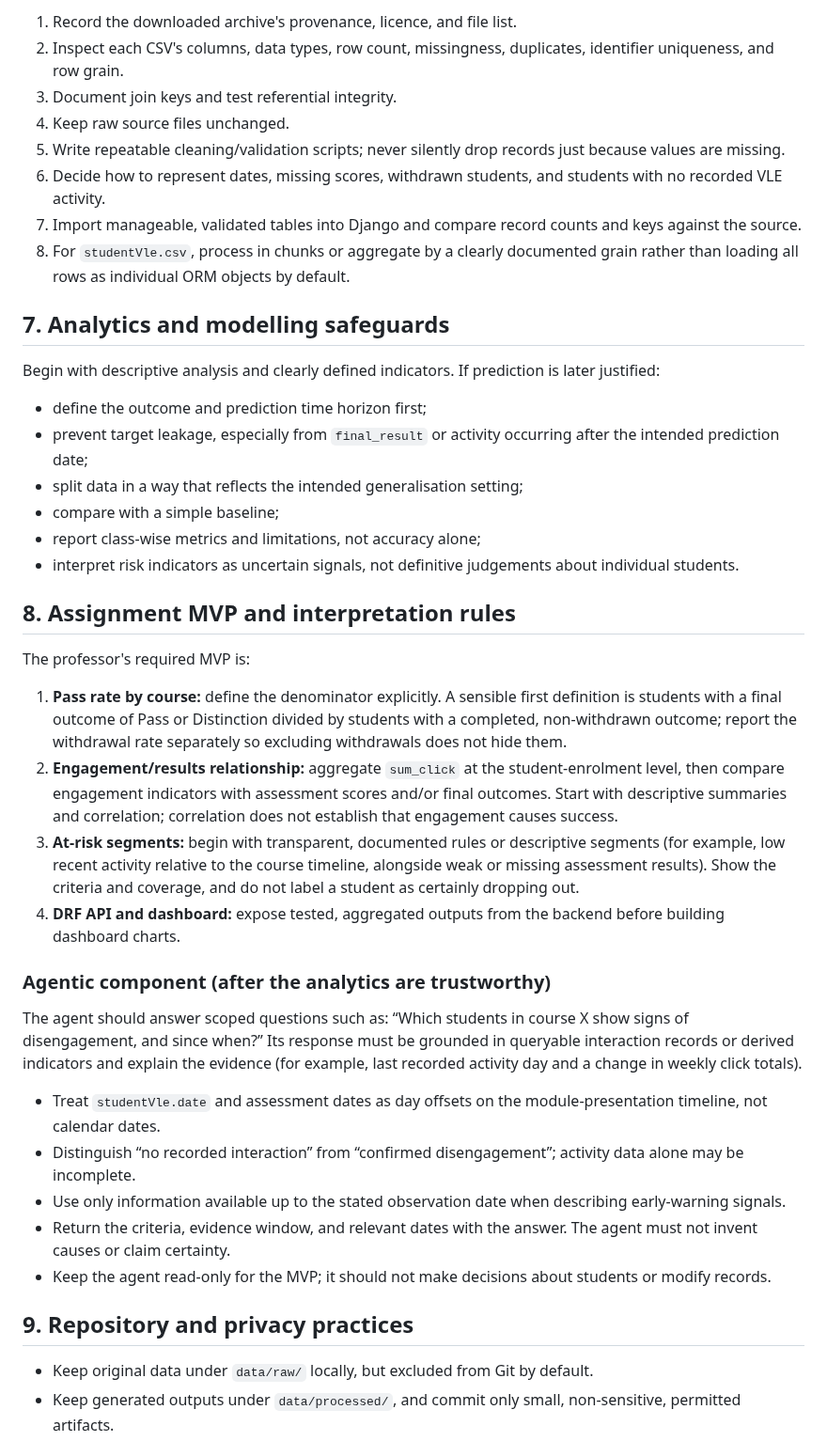
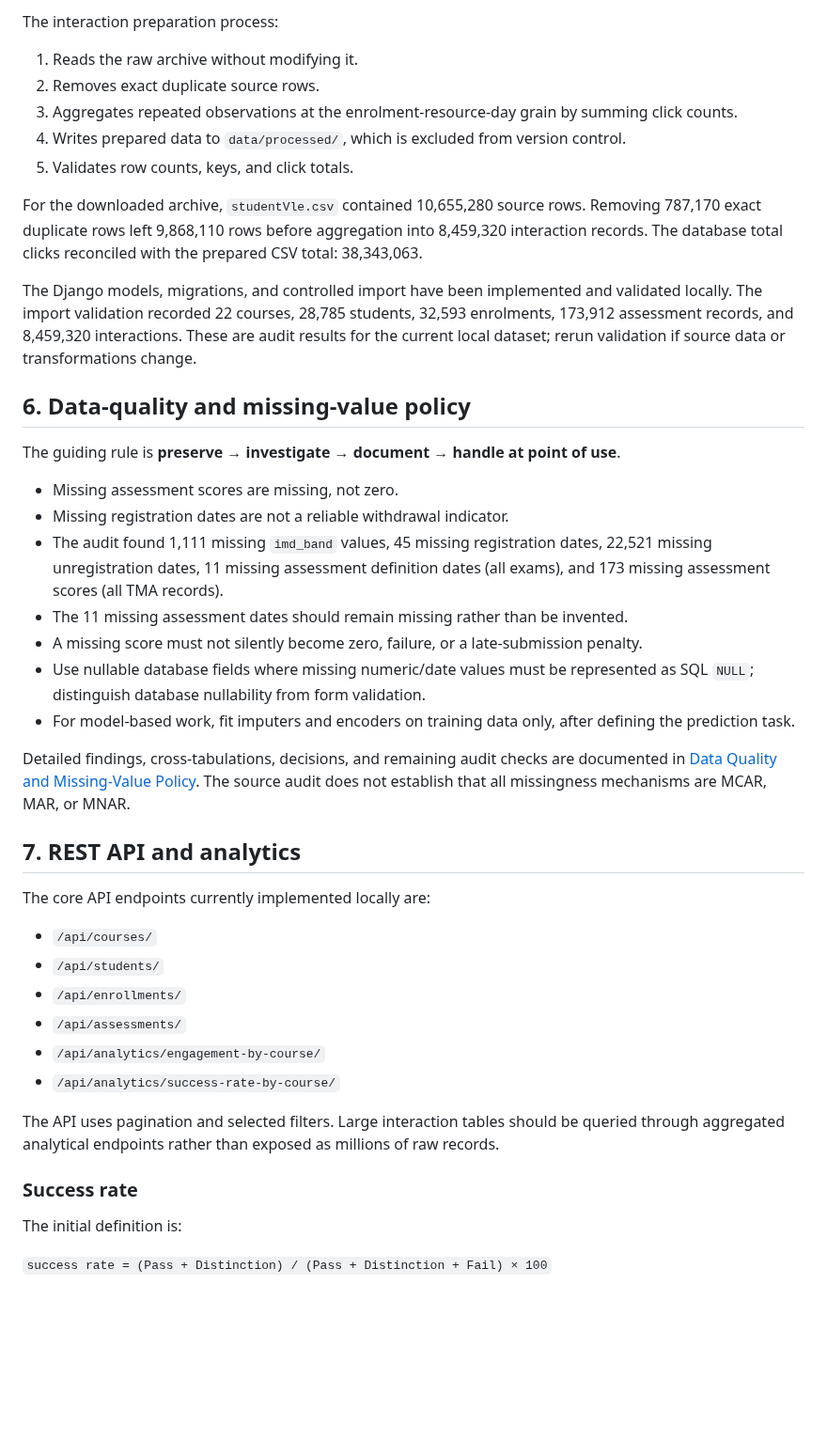
Before and after one commit to RosAI-27/OULA-DjangoProject, a Markdown page: docs/architecture.md, the part around one of its changes. Shown at 94% size. Rendered like a GitHub page; blank space fills up the shorter version.

Commit message:
docs: update architecture to match current OULA implementation

```diff
--- a/docs/architecture.md
+++ b/docs/architecture.md
@@ -105,43 +91,46 @@ Notebooks are for exploration and documented experiments. Reusable transformatio
 
-1. Record the downloaded archive's provenance, licence, and file list.
-2. Inspect each CSV's columns, data types, row count, missingness, duplicates, identifier uniqueness, and row grain.
-3. Document join keys and test referential integrity.
-4. Keep raw source files unchanged.
-5. Write repeatable cleaning/validation scripts; never silently drop records just because values are missing.
-6. Decide how to represent dates, missing scores, withdrawn students, and students with no recorded VLE activity.
-7. Import manageable, validated tables into Django and compare record counts and keys against the source.
-8. For `studentVle.csv`, process in chunks or aggregate by a clearly documented grain rather than loading all rows as individual ORM objects by default.
+The interaction preparation process:
 
-## 7. Analytics and modelling safeguards
+1. Reads the raw archive without modifying it.
+2. Removes exact duplicate source rows.
+3. Aggregates repeated observations at the enrolment-resource-day grain by summing click counts.
+4. Writes prepared data to `data/processed/`, which is excluded from version control.
+5. Validates row counts, keys, and click totals.
 
-Begin with descriptive analysis and clearly defined indicators. If prediction is later justified:
+For the downloaded archive, `studentVle.csv` contained 10,655,280 source rows. Removing 787,170 exact duplicate rows left 9,868,110 rows before aggregation into 8,459,320 interaction records. The database total clicks reconciled with the prepared CSV total: 38,343,063.
 
-- define the outcome and prediction time horizon first;
-- prevent target leakage, especially from `final_result` or activity occurring after the intended prediction date;
-- split data in a way that reflects the intended generalisation setting;
-- compare with a simple baseline;
-- report class-wise metrics and limitations, not accuracy alone;
-- interpret risk indicators as uncertain signals, not definitive judgements about individual students.
+The Django models, migrations, and controlled import have been implemented and validated locally. The import validation recorded 22 courses, 28,785 students, 32,593 enrolments, 173,912 assessment records, and 8,459,320 interactions. These are audit results for the current local dataset; rerun validation if source data or transformations change.
 
-## 8. Assignment MVP and interpretation rules
+## 6. Data-quality and missing-value policy
 
-The professor's required MVP is:
+The guiding rule is **preserve → investigate → document → handle at point of use**.
 
-1. **Pass rate by course:** define the denominator explicitly. A sensible first definition is students with a final outcome of Pass or Distinction divided by students with a completed, non-withdrawn outcome; report the withdrawal rate separately so excluding withdrawals does not hide them.
-2. **Engagement/results relationship:** aggregate `sum_click` at the student-enrolment level, then compare engagement indicators with assessment scores and/or final outcomes. Start with descriptive summaries and correlation; correlation does not establish that engagement causes success.
-3. **At-risk segments:** begin with transparent, documented rules or descriptive segments (for example, low recent activity relative to the course timeline, alongside weak or missing assessment results). Show the criteria and coverage, and do not label a student as certainly dropping out.
-4. **DRF API and dashboard:** expose tested, aggregated outputs from the backend before building dashboard charts.
+- Missing assessment scores are missing, not zero.
+- Missing registration dates are not a reliable withdrawal indicator.
+- The audit found 1,111 missing `imd_band` values, 45 missing registration dates, 22,521 missing unregistration dates, 11 missing assessment definition dates (all exams), and 173 missing assessment scores (all TMA records).
+- The 11 missing assessment dates should remain missing rather than be invented.
+- A missing score must not silently become zero, failure, or a late-submission penalty.
+- Use nullable database fields where missing numeric/date values must be represented as SQL `NULL`; distinguish database nullability from form validation.
+- For model-based work, fit imputers and encoders on training data only, after defining the prediction task.
 
-### Agentic component (after the analytics are trustworthy)
+Detailed findings, cross-tabulations, decisions, and remaining audit checks are documented in [Data Quality and Missing-Value Policy](data-quality-and-missing-values.md). The source audit does not establish that all missingness mechanisms are MCAR, MAR, or MNAR.
 
-The agent should answer scoped questions such as: “Which students in course X show signs of disengagement, and since when?” Its response must be grounded in queryable interaction records or derived indicators and explain the evidence (for example, last recorded activity day and a change in weekly click totals).
+## 7. REST API and analytics
 
-- Treat `studentVle.date` and assessment dates as day offsets on the module-presentation timeline, not calendar dates.
-- Distinguish “no recorded interaction” from “confirmed disengagement”; activity data alone may be incomplete.
-- Use only information available up to the stated observation date when describing early-warning signals.
-- Return the criteria, evidence window, and relevant dates with the answer. The agent must not invent causes or claim certainty.
-- Keep the agent read-only for the MVP; it should not make decisions about students or modify records.
-## 9. Repository and privacy practices
+The core API endpoints currently implemented locally are:
 
-- Keep original data under `data/raw/` locally, but excluded from Git by default.
-- Keep generated outputs under `data/processed/`, and commit only small, non-sensitive, permitted artifacts.
+- `/api/courses/`
+- `/api/students/`
+- `/api/enrollments/`
+- `/api/assessments/`
+- `/api/analytics/engagement-by-course/`
+- `/api/analytics/success-rate-by-course/`
+
+The API uses pagination and selected filters. Large interaction tables should be queried through aggregated analytical endpoints rather than exposed as millions of raw records.
+
+### Success rate
+
+The initial definition is:
+
+`success rate = (Pass + Distinction) / (Pass + Distinction + Fail) × 100`
+
```
Also changed, not shown: other parts of docs/architecture.md (+96 -82 lines).
